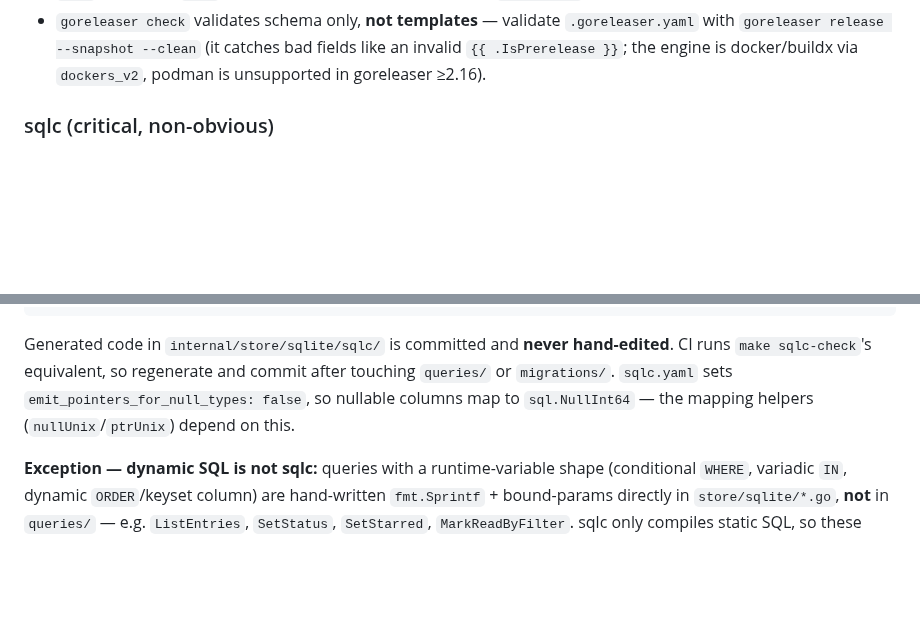
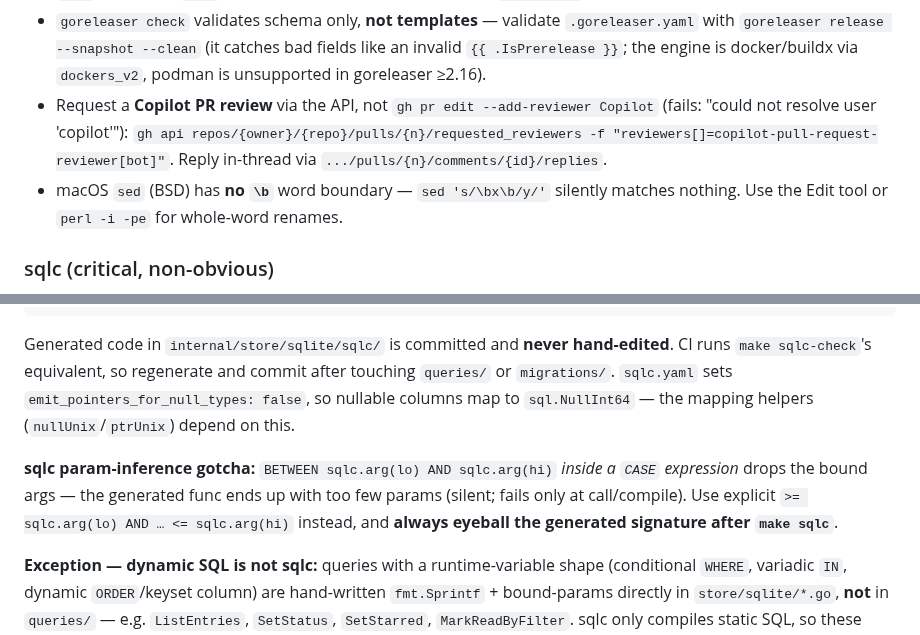
Before and after one commit to bcrisp4/bfeed, a Markdown page: CLAUDE.md, 2 parts joined by grey strips. GitHub-like rendering; blank space fills up the shorter version.

Commit message:
docs: CLAUDE.md gotchas — sqlc CASE/BETWEEN params, Copilot review API, BSD sed
Co-Authored-By: Claude Opus 4.8 (1M context) <noreply@anthropic.com>

````diff
--- a/CLAUDE.md
+++ b/CLAUDE.md
@@ -50,6 +50,8 @@ CI/tooling gotchas:
 - CI triggers on **PRs and pushes to `main`** — a feature-branch push alone won't run it; open a PR.
 - Go-installed tools (`golangci-lint`, `goreleaser`, go-installed `sqlc`) live in `$(go env GOPATH)/bin`, often **not** on `PATH` — use the `make` targets (they resolve it) or full paths; `make tools` installs pinned versions.
 - `goreleaser check` validates schema only, **not templates** — validate `.goreleaser.yaml` with `goreleaser release --snapshot --clean` (it catches bad fields like an invalid `{{ .IsPrerelease }}`; the engine is docker/buildx via `dockers_v2`, podman is unsupported in goreleaser ≥2.16).
+- Request a **Copilot PR review** via the API, not `gh pr edit --add-reviewer Copilot` (fails: "could not resolve user 'copilot'"): `gh api repos/{owner}/{repo}/pulls/{n}/requested_reviewers -f "reviewers[]=copilot-pull-request-reviewer[bot]"`. Reply in-thread via `.../pulls/{n}/comments/{id}/replies`.
+- macOS `sed` (BSD) has **no `\b`** word boundary — `sed 's/\bx\b/y/'` silently matches nothing. Use the Edit tool or `perl -i -pe` for whole-word renames.
 
 ### sqlc (critical, non-obvious)
 Store queries are written as SQL in `internal/store/sqlite/queries/*.sql` and compiled to Go by **sqlc**. After editing any file in `queries/` **or** `migrations/`, regenerate:
@@ -59,6 +61,8 @@ make sqlc-check                               # fail if committed sqlc code is s
 # install pinned tools (sqlc v1.31.1 + golangci-lint v2.12.2): make tools
 ```
 Generated code in `internal/store/sqlite/sqlc/` is committed and **never hand-edited**. CI runs `make sqlc-check`'s equivalent, so regenerate and commit after touching `queries/` or `migrations/`. `sqlc.yaml` sets `emit_pointers_for_null_types: false`, so nullable columns map to `sql.NullInt64` — the mapping helpers (`nullUnix`/`ptrUnix`) depend on this.
+
+**sqlc param-inference gotcha:** `BETWEEN sqlc.arg(lo) AND sqlc.arg(hi)` *inside a `CASE` expression* drops the bound args — the generated func ends up with too few params (silent; fails only at call/compile). Use explicit `>= sqlc.arg(lo) AND … <= sqlc.arg(hi)` instead, and **always eyeball the generated signature after `make sqlc`**.
 
 **Exception — dynamic SQL is not sqlc:** queries with a runtime-variable shape (conditional `WHERE`, variadic `IN`, dynamic `ORDER`/keyset column) are hand-written `fmt.Sprintf` + bound-params directly in `store/sqlite/*.go`, **not** in `queries/` — e.g. `ListEntries`, `SetStatus`, `SetStarred`, `MarkReadByFilter`. sqlc only compiles static SQL, so these can't be expressed there; editing them needs **no** `make sqlc`. Safe because only the skeleton (column names, WHERE/ORDER fragments) is interpolated from a **closed code allowlist** — every value is a bound `?` — which is why the `//nolint:gosec // G201` on them is legitimate.
 
````
